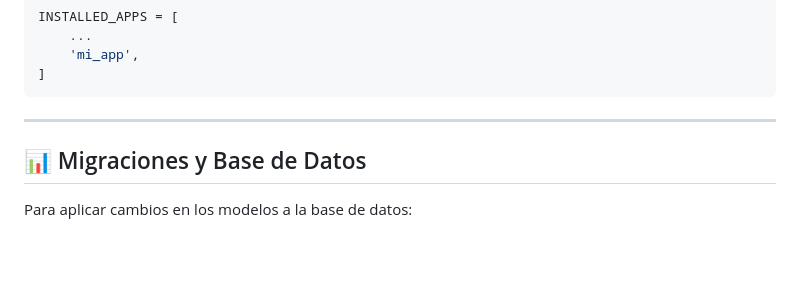
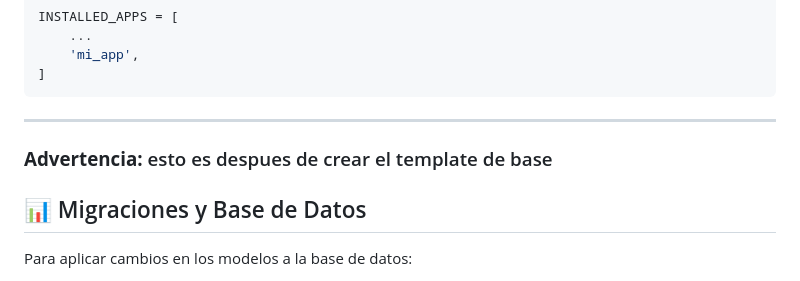
Before and after one commit to Pfranco231/Practicando-Django, a Markdown page: readme.md, the part around the change. GitHub-like rendering; blank space fills up the shorter version.

````diff
--- a/readme.md
+++ b/readme.md
@@ -165,6 +165,7 @@ INSTALLED_APPS = [
 ```
 
 ---
+### **Advertencia:** esto es despues de crear el template de base
 
 ## 📊 Migraciones y Base de Datos
 
````
